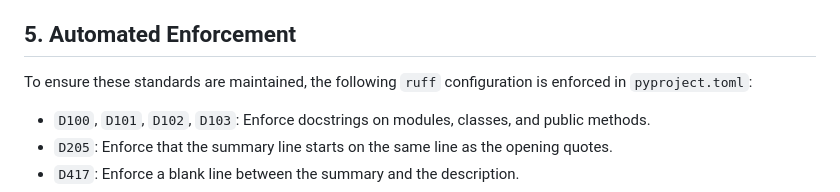
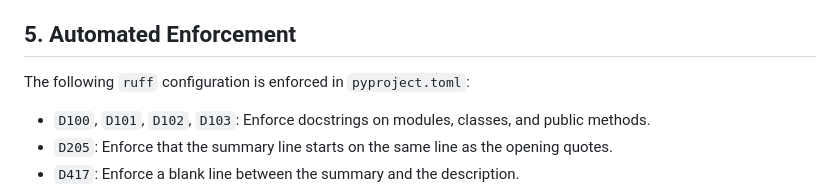
Before and after one commit to wheres-perry/ChessEngine, a Markdown page: docs/COMMENT_STYLE_GUIDE.md, the part around the change. Rendered like a GitHub page.

```diff
--- a/docs/COMMENT_STYLE_GUIDE.md
+++ b/docs/COMMENT_STYLE_GUIDE.md
@@ -91,7 +91,7 @@ Use the following prefixes for inline comments to ensure they are caught by IDE
 
 ## 5. Automated Enforcement
 
-To ensure these standards are maintained, the following `ruff` configuration is enforced in `pyproject.toml`:
+The following `ruff` configuration is enforced in `pyproject.toml`:
 
 *   `D100`, `D101`, `D102`, `D103`: Enforce docstrings on modules, classes, and public methods.
 *   `D205`: Enforce that the summary line starts on the same line as the opening quotes.
```
Also changed, not shown: docs/NAMING_CONVENTIONS.md (+1 -1 lines).
